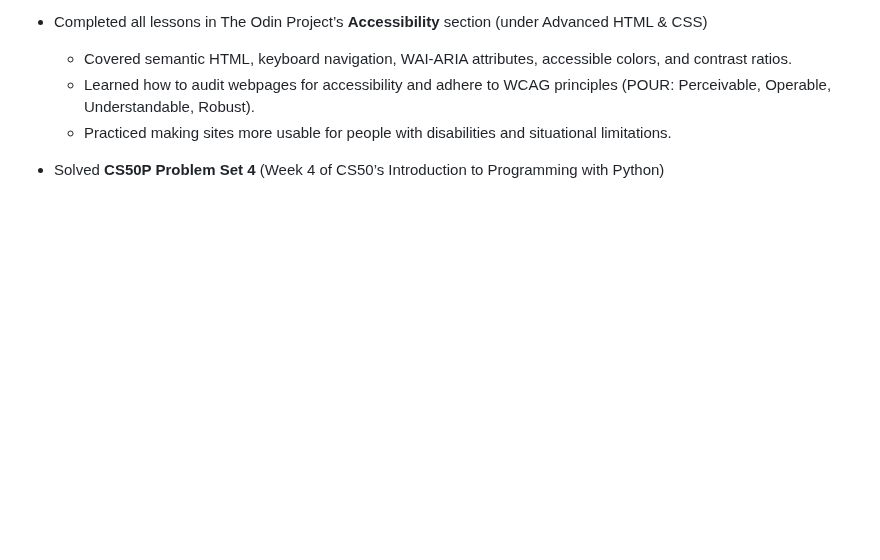
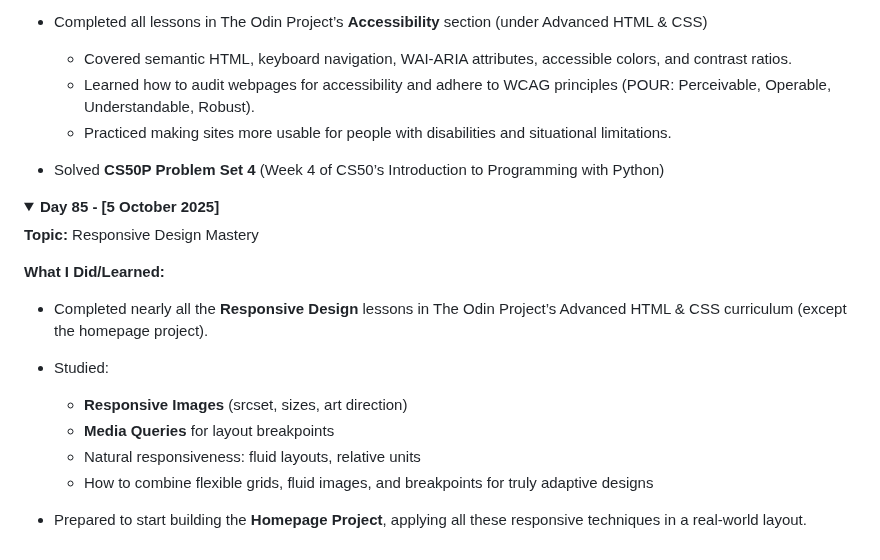
Before and after one commit to devxsameer/100-days-of-code, a Markdown page: day61-100.md, the part around the change. Rendered like a GitHub page; folded sections open; blank space fills up the shorter version.

```diff
--- a/day61-100.md
+++ b/day61-100.md
@@ -295,3 +295,22 @@ So here we are — a full Battleship game, coded, tested, and ready to wage nava
 - Solved **CS50P Problem Set 4** (Week 4 of CS50’s Introduction to Programming with Python)
 
 </details>
+
+<details>
+<summary><strong>Day 85 - [5 October 2025]</strong></summary>
+
+**Topic:** Responsive Design Mastery
+
+**What I Did/Learned:**
+
+- Completed nearly all the **Responsive Design** lessons in The Odin Project’s Advanced HTML & CSS curriculum (except the homepage project).
+- Studied:
+
+  - **Responsive Images** (srcset, sizes, art direction)
+  - **Media Queries** for layout breakpoints
+  - Natural responsiveness: fluid layouts, relative units
+  - How to combine flexible grids, fluid images, and breakpoints for truly adaptive designs
+
+- Prepared to start building the **Homepage Project**, applying all these responsive techniques in a real-world layout.
+
+</details>
```
Also changed, not shown: Day85/README.md (added, +28 -0 lines).
